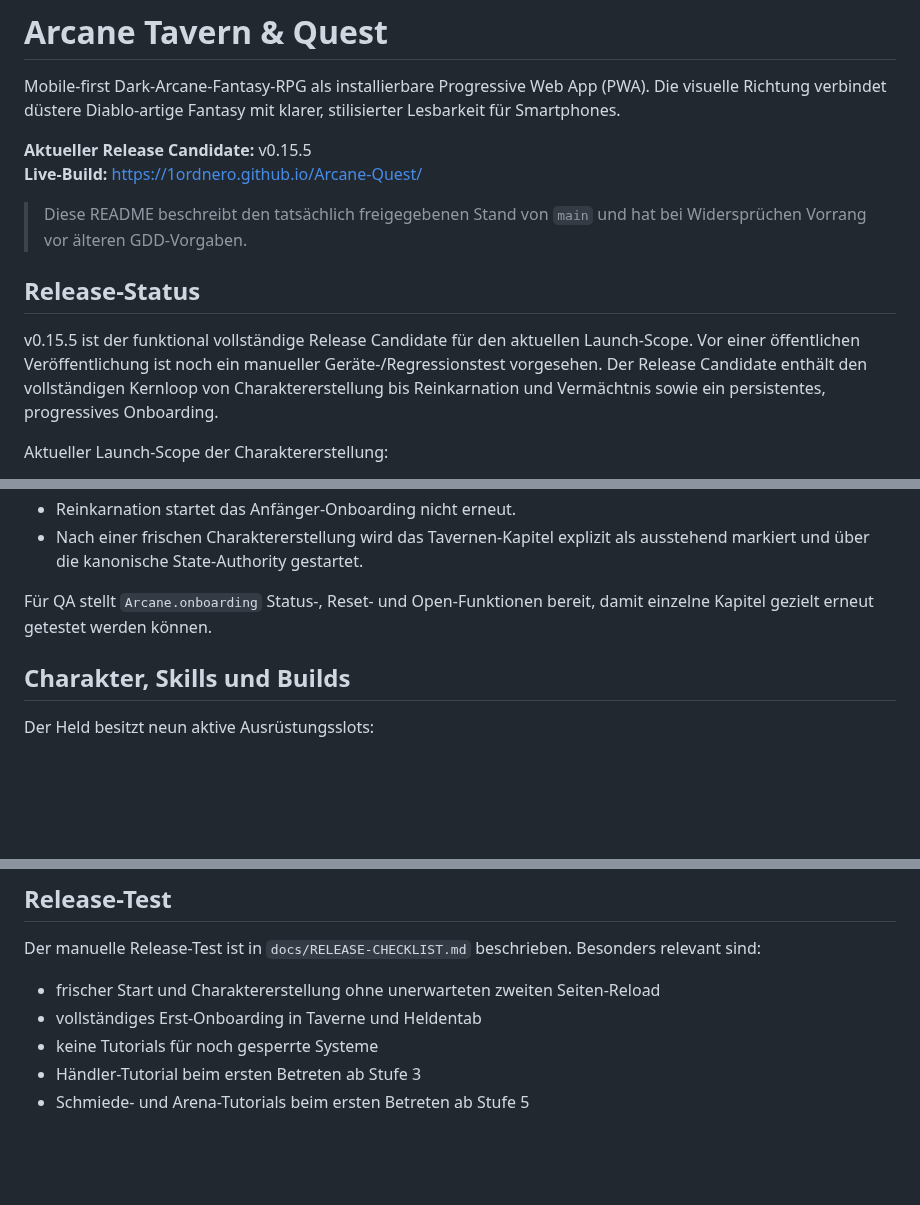
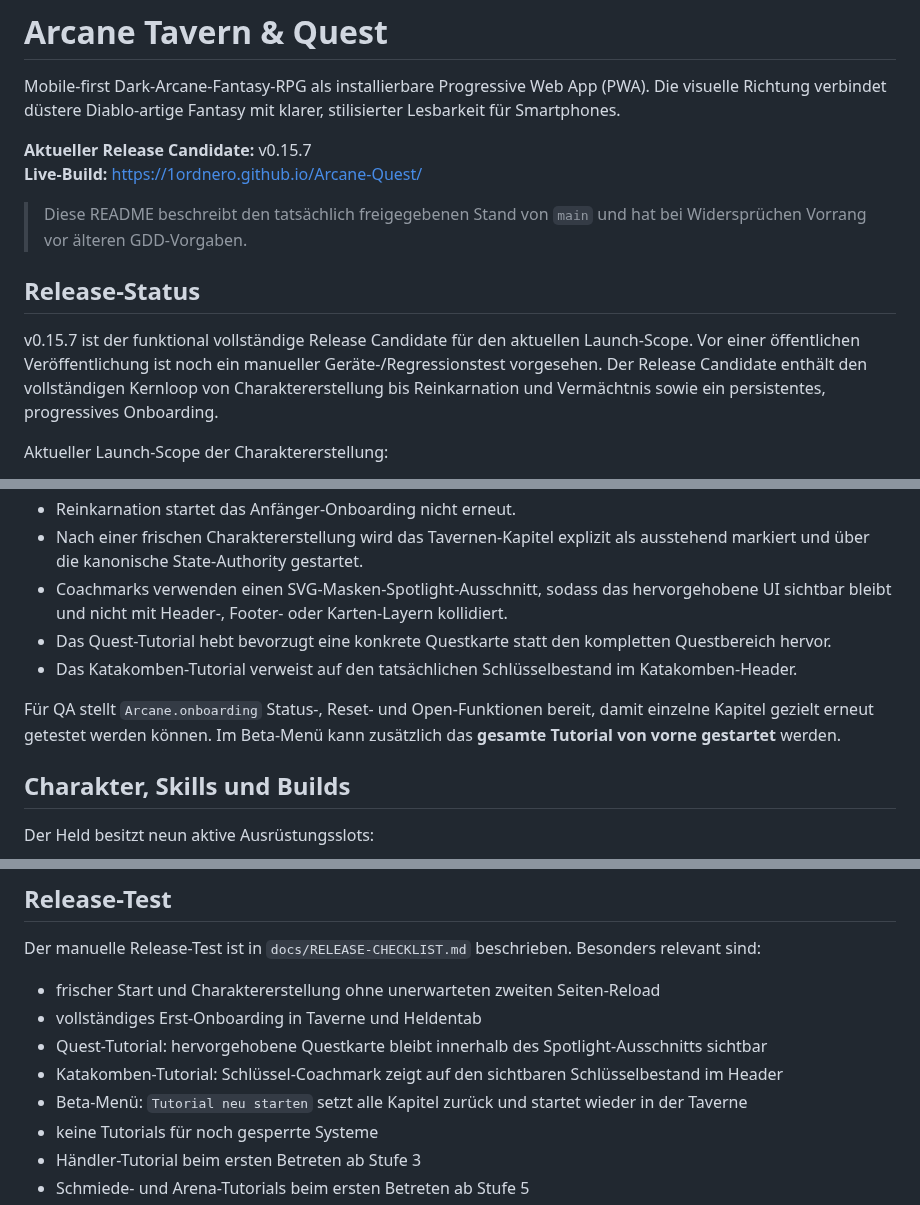
Before and after one commit to 1ordNero/Arcane-Quest, a Markdown page: README.md, 3 parts joined by grey strips. Drawn GitHub-style; blank space fills up the shorter version.

Commit message:
Document v0.15.7 onboarding and catacomb header fixes

```diff
--- a/README.md
+++ b/README.md
@@ -2,14 +2,14 @@
 
 Mobile-first Dark-Arcane-Fantasy-RPG als installierbare Progressive Web App (PWA). Die visuelle Richtung verbindet düstere Diablo-artige Fantasy mit klarer, stilisierter Lesbarkeit für Smartphones.
 
-**Aktueller Release Candidate:** v0.15.5
+**Aktueller Release Candidate:** v0.15.7
 **Live-Build:** https://1ordnero.github.io/Arcane-Quest/
 
 > Diese README beschreibt den tatsächlich freigegebenen Stand von `main` und hat bei Widersprüchen Vorrang vor älteren GDD-Vorgaben.
 
 ## Release-Status
 
-v0.15.5 ist der funktional vollständige Release Candidate für den aktuellen Launch-Scope. Vor einer öffentlichen Veröffentlichung ist noch ein manueller Geräte-/Regressionstest vorgesehen. Der Release Candidate enthält den vollständigen Kernloop von Charaktererstellung bis Reinkarnation und Vermächtnis sowie ein persistentes, progressives Onboarding.
+v0.15.7 ist der funktional vollständige Release Candidate für den aktuellen Launch-Scope. Vor einer öffentlichen Veröffentlichung ist noch ein manueller Geräte-/Regressionstest vorgesehen. Der Release Candidate enthält den vollständigen Kernloop von Charaktererstellung bis Reinkarnation und Vermächtnis sowie ein persistentes, progressives Onboarding.
 
 Aktueller Launch-Scope der Charaktererstellung:
 - Volk: **Mensch**
@@ -47,8 +47,11 @@ Grundregeln:
 - Jedes Kapitel kann separat übersprungen werden, ohne andere spätere Tutorials zu deaktivieren.
 - Reinkarnation startet das Anfänger-Onboarding nicht erneut.
 - Nach einer frischen Charaktererstellung wird das Tavernen-Kapitel explizit als ausstehend markiert und über die kanonische State-Authority gestartet.
+- Coachmarks verwenden einen SVG-Masken-Spotlight-Ausschnitt, sodass das hervorgehobene UI sichtbar bleibt und nicht mit Header-, Footer- oder Karten-Layern kollidiert.
+- Das Quest-Tutorial hebt bevorzugt eine konkrete Questkarte statt den kompletten Questbereich hervor.
+- Das Katakomben-Tutorial verweist auf den tatsächlichen Schlüsselbestand im Katakomben-Header.
 
-Für QA stellt `Arcane.onboarding` Status-, Reset- und Open-Funktionen bereit, damit einzelne Kapitel gezielt erneut getestet werden können.
+Für QA stellt `Arcane.onboarding` Status-, Reset- und Open-Funktionen bereit, damit einzelne Kapitel gezielt erneut getestet werden können. Im Beta-Menü kann zusätzlich das **gesamte Tutorial von vorne gestartet** werden.
 
 ## Charakter, Skills und Builds
 
@@ -212,6 +218,9 @@ GitHub Actions prüfen JavaScript-Syntax, Script-/Asset-Referenzen, Load-Order,
 Der manuelle Release-Test ist in `docs/RELEASE-CHECKLIST.md` beschrieben. Besonders relevant sind:
 - frischer Start und Charaktererstellung ohne unerwarteten zweiten Seiten-Reload
 - vollständiges Erst-Onboarding in Taverne und Heldentab
+- Quest-Tutorial: hervorgehobene Questkarte bleibt innerhalb des Spotlight-Ausschnitts sichtbar
+- Katakomben-Tutorial: Schlüssel-Coachmark zeigt auf den sichtbaren Schlüsselbestand im Header
+- Beta-Menü: `Tutorial neu starten` setzt alle Kapitel zurück und startet wieder in der Taverne
 - keine Tutorials für noch gesperrte Systeme
 - Händler-Tutorial beim ersten Betreten ab Stufe 3
 - Schmiede- und Arena-Tutorials beim ersten Betreten ab Stufe 5
```
Also changed, not shown: other parts of README.md (+4 -1 lines).
